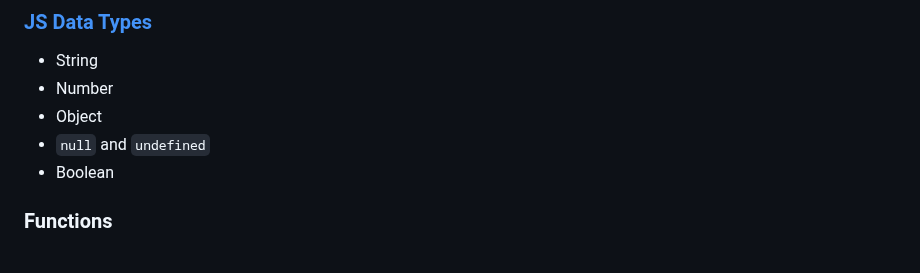
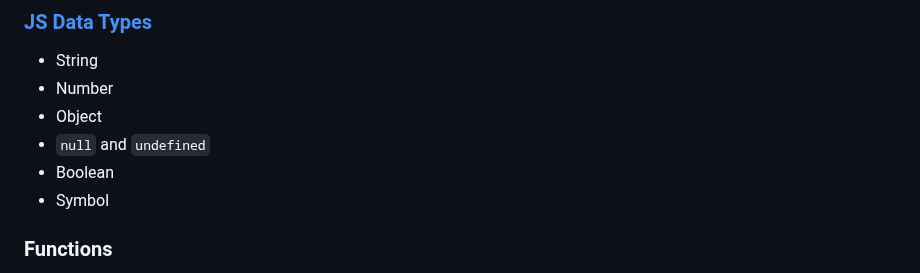
Before and after one commit to nabrus/beginner-javascript, a Markdown page: readme.md, the part around the change. Drawn GitHub-style.

Commit message:
Add Symbol to types list

```diff
--- a/readme.md
+++ b/readme.md
@@ -15,6 +15,7 @@
 *  Object
 *  `null` and `undefined`
 *  Boolean
+*  Symbol
 
 ### Functions
 
```
